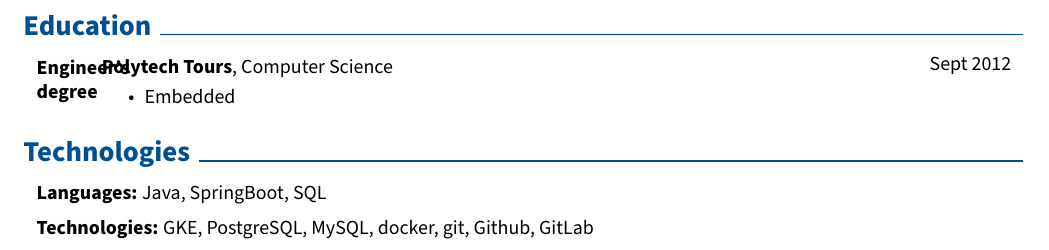
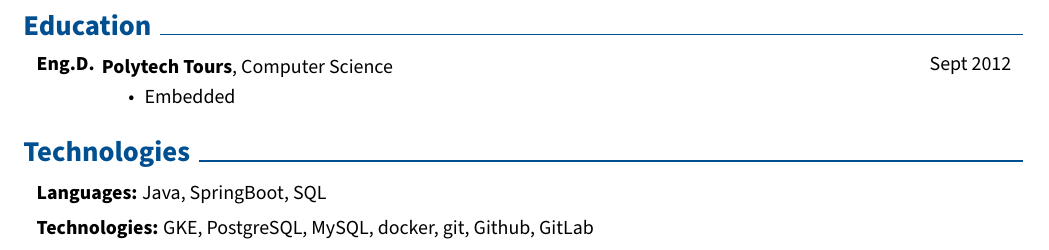
Before and after one commit to 0k1745/cv, a LaTeX CV (Stephane-Saunier_CV.tex): part of page 2 of 2, cut so that both start at the same text. Compiled offline with pdfLaTeX.

Commit message:
render the latest CV

```diff
--- a/Stephane-Saunier_CV.tex
+++ b/Stephane-Saunier_CV.tex
@@ -311,7 +311,7 @@
 
 
 
-        \begin{threecolentry}{\textbf{Engineer's degree}}{
+        \begin{threecolentry}{\textbf{Eng.D.}}{
             Sept 2012
         }
             \textbf{Polytech Tours}, Computer Science
```
Also changed, not shown: README.md, Stephane-Saunier_CV.pdf.
